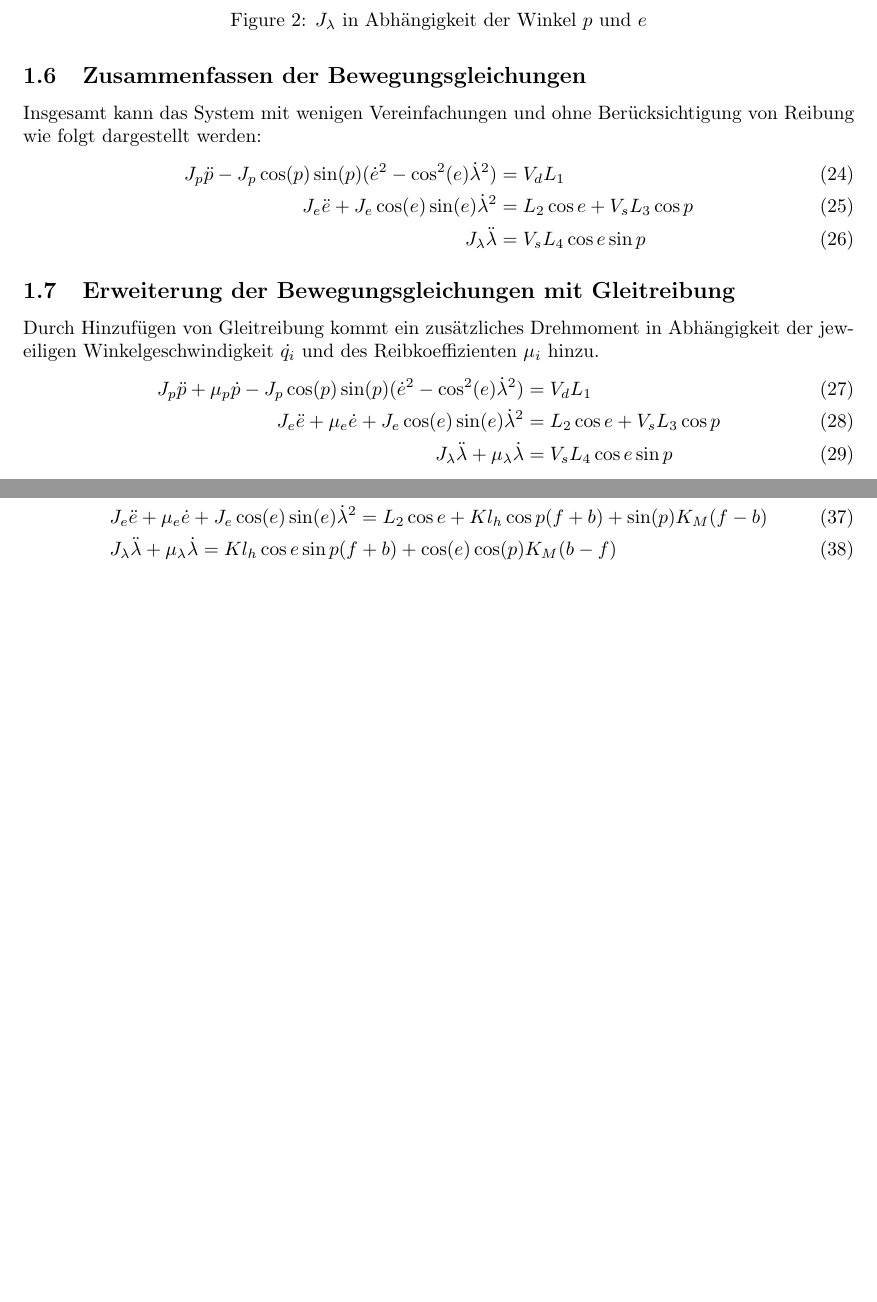
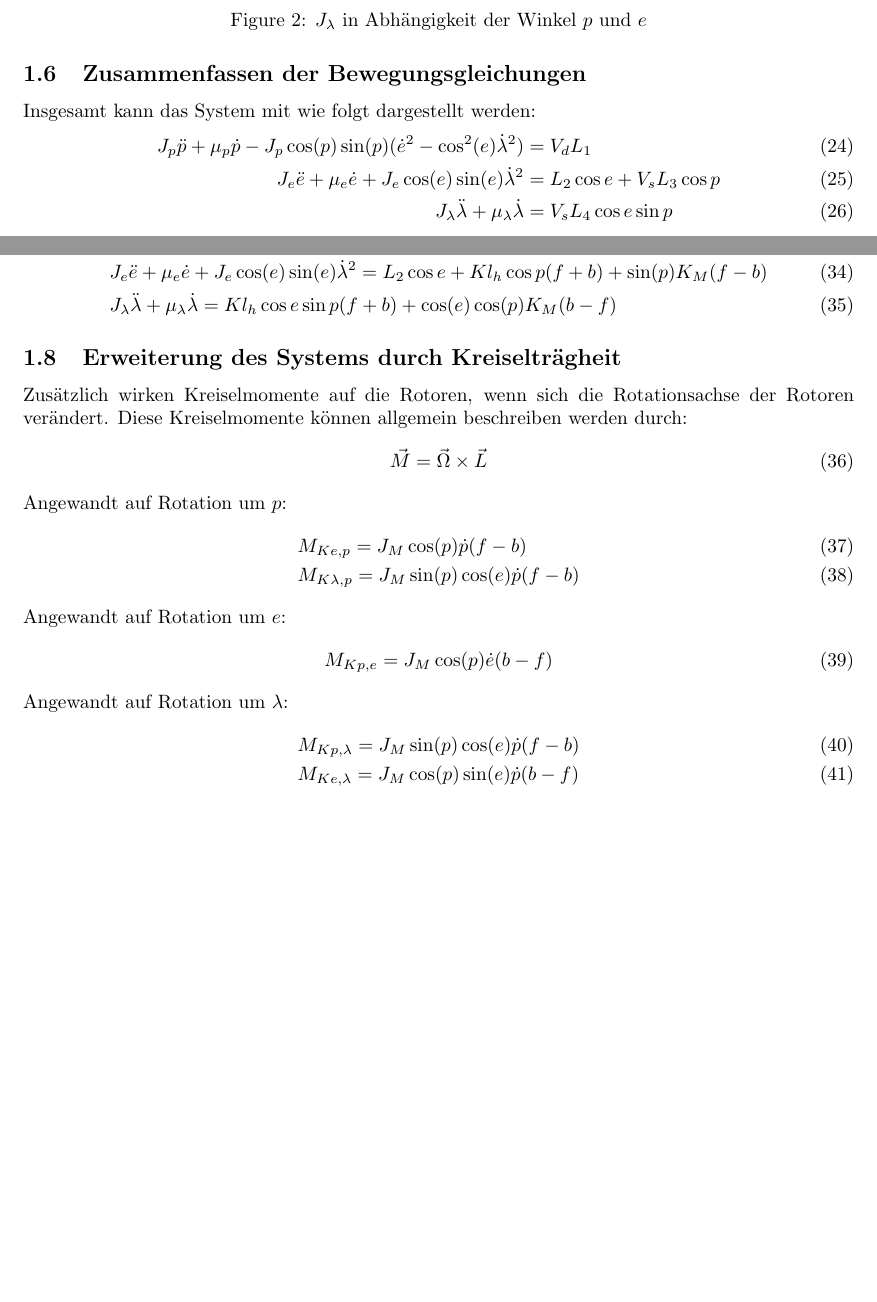
Before and after one commit to Rojetto/helicopter_thesis_code, a LaTeX document (Beleg/Dokumentation.tex): two parts of pages 5 and 6 of 6, joined at a grey line, cut so that both start at the same text, the shorter picture padded with empty space. Compiled offline with pdfLaTeX.

Commit message:
added gyromoments

```diff
--- a/Beleg/Dokumentation.tex
+++ b/Beleg/Dokumentation.tex
@@ -166,15 +166,7 @@
 		\label{fig:J_l}
 	\end{figure}
 	\subsection{Zusammenfassen der Bewegungsgleichungen}
-	Insgesamt kann das System mit wenigen Vereinfachungen und ohne Berücksichtigung von Reibung wie folgt dargestellt werden:
-	\begin{align}
-	J_p \ddot{p} - J_p \cos (p) \sin (p) (\dot{e}^2- \cos^2 (e) \dot{\lambda}^2) &= V_d L_1\\
-	J_e\ddot{e} + J_e \cos (e) \sin (e) \dot{\lambda}^2
-	&= L_2 \cos e + V_s L_3 \cos p\\
-	J_\lambda \ddot{\lambda} &= V_s L_4 \cos e \sin p
-	\end{align}
-	\subsection{Erweiterung der Bewegungsgleichungen mit Gleitreibung}
-	Durch Hinzufügen von Gleitreibung kommt ein zusätzliches Drehmoment in Abhängigkeit der jeweiligen Winkelgeschwindigkeit $\dot{q_i}$ und des Reibkoeffizienten $\mu_i$  hinzu.
+	Insgesamt kann das System mit wie folgt dargestellt werden:
 	\begin{align}
 	J_p \ddot{p} + \mu_p \dot{p} - J_p \cos (p) \sin (p) (\dot{e}^2- \cos^2 (e) \dot{\lambda}^2) &= V_d L_1\\
 	J_e\ddot{e} + \mu_e \dot{e} + J_e \cos (e) \sin (e) \dot{\lambda}^2
@@ -207,5 +199,24 @@
 	= L_2 \cos e + K l_h \cos p (f + b) + \sin (p) K_M (f-b)\\
 	&J_\lambda \ddot{\lambda} + \mu_\lambda \dot{\lambda} = K l_h \cos e \sin p (f + b) +\cos (e) \cos (p) K_M (b-f)
 	\end{align}
+	\subsection{Erweiterung des Systems durch Kreiselträgheit}
+	Zusätzlich wirken Kreiselmomente auf die Rotoren, wenn sich die Rotationsachse der Rotoren verändert. Diese Kreiselmomente können allgemein beschreiben werden durch:
+	\begin{equation}
+	\vec{M} = \vec{\Omega} \times \vec{L}
+	\end{equation}
+	Angewandt auf Rotation um $p$:
+	\begin{align}
+	&M_{Ke,p} = J_M \cos (p) \dot{p}(f-b)\\
+	&M_{K\lambda,p} = J_M \sin (p) \cos (e) \dot{p}(f-b)
+	\end{align}
+	Angewandt auf Rotation um $e$:
+	\begin{equation}
+	M_{Kp,e} = J_M \cos (p) \dot{e}(b-f)
+	\end{equation}
+	Angewandt auf Rotation um $\lambda$:
+	\begin{align}
+	&M_{Kp,\lambda} = J_M \sin (p) \cos (e) \dot{p}(f-b)\\
+	&M_{Ke,\lambda} = J_M \cos (p) \sin (e) \dot{p}(b-f)
+	\end{align}
 
 \end{document}
```
Also changed, not shown: Beleg/Dokumentation.tex (16 more changed lines).
